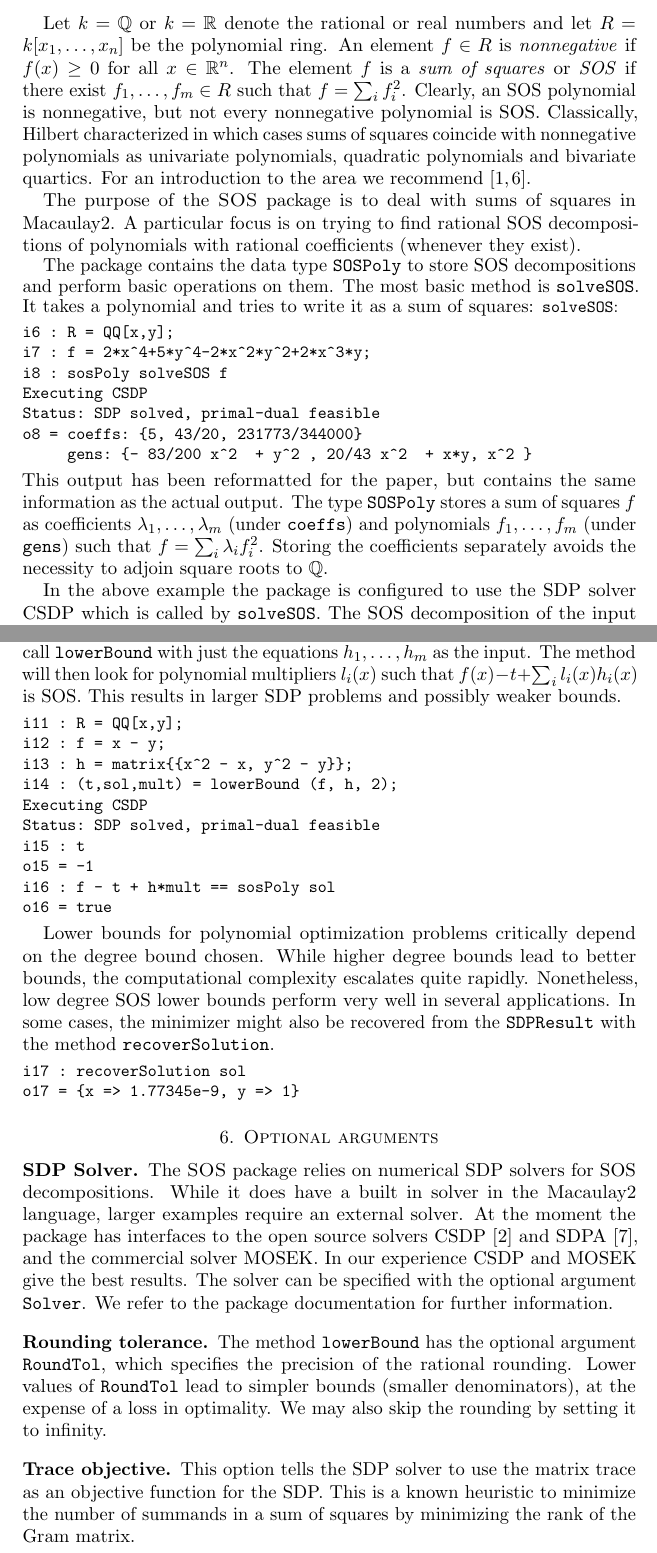
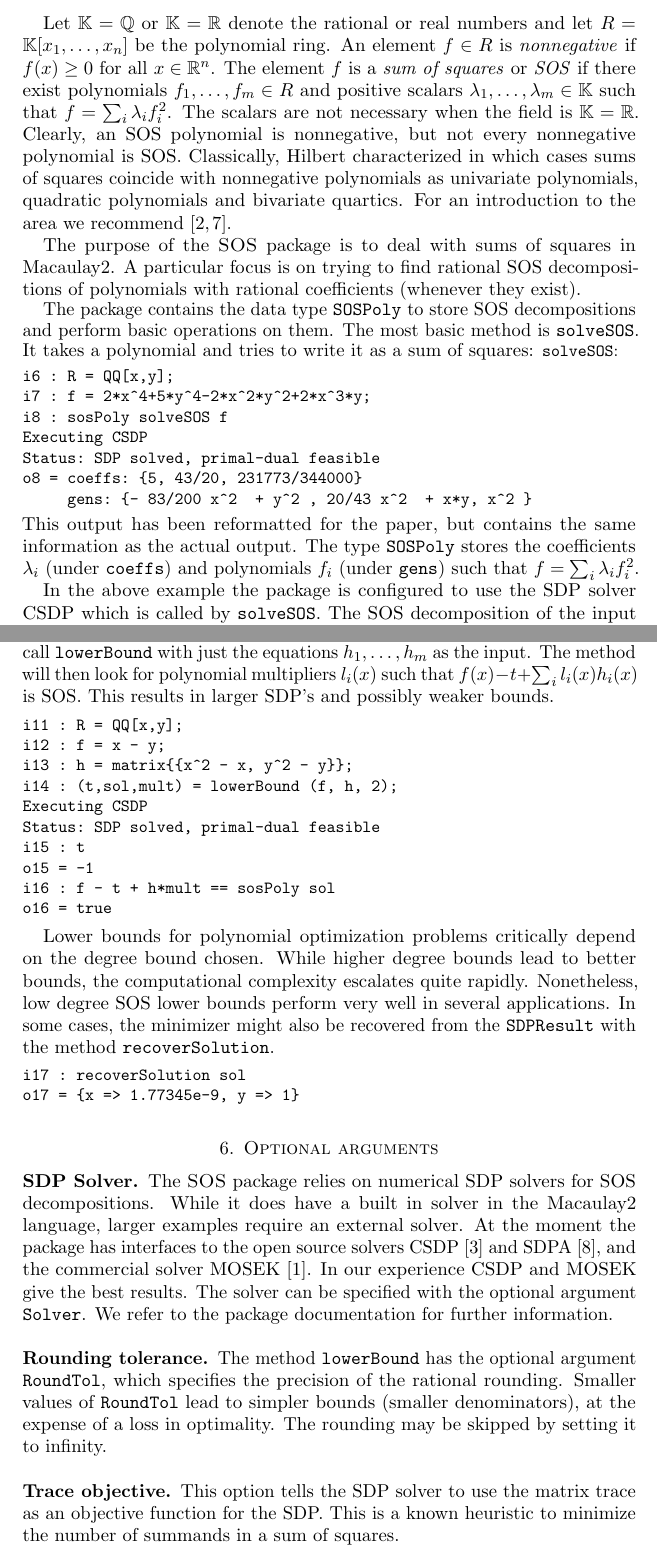
Before and after one commit to diegcif/SumsOfSquares.m2, a LaTeX paper (PDF/SOS.tex): two parts of pages 1 and 5 of 6, joined at a grey line, cut so that both start at the same text. Compiled offline with pdfLaTeX.

Commit message:
a few changes in PDF

```diff
--- a/PDF/SOS.tex
+++ b/PDF/SOS.tex
@@ -34,6 +34,7 @@
 
 \newcommand{\QQ}{\mathbb{Q}}
 \newcommand{\RR}{\mathbb{R}}
+\newcommand{\kk}{\mathbb{K}}
 
 \begin{document}
 
@@ -64,9 +65,10 @@
 \section{Introduction}
 \label{s:intro}
 
-Let $k = \QQ$ or $k = \RR$ denote the rational or real numbers and let $R = k[x_{1},\dots,x_{n}]$ be the polynomial ring.
+Let $\kk = \QQ$ or $\kk = \RR$ denote the rational or real numbers and let $R = \kk[x_{1},\dots,x_{n}]$ be the polynomial ring.
 An element $f\in R$ is \emph{nonnegative} if $f(x) \ge 0$ for all $x \in \RR^{n}$.
-The element $f$ is a \emph{sum of squares} or \emph{SOS} if there exist $f_{1},\dots,f_{m} \in R$ such that $f=\sum_{i}f_{i}^{2}$.
+The element $f$ is a \emph{sum of squares} or \emph{SOS} if there exist polynomials $f_{1},\dots,f_{m} \in R$ and positive scalars $\lambda_{1},\dots,\lambda_{m}\in \kk$ such that $f=\sum_{i}\lambda_i f_{i}^{2}$.
+The scalars are not necessary when the field is $\kk=\RR$.
 Clearly, an SOS polynomial is nonnegative, but not every nonnegative polynomial is SOS.
 Classically, Hilbert characterized in which cases sums of squares coincide with nonnegative polynomials as univariate polynomials, quadratic polynomials and bivariate quartics.
 For an introduction to the area we recommend~\cite{scheiderer2009positivity,blekherman2012semidefinite}.
@@ -89,9 +91,9 @@ o8 = coeffs: {5, 43/20, 231773/344000}
      gens: {- 83/200 x^2  + y^2 , 20/43 x^2  + x*y, x^2 }
 \end{verbatim}
 }
+\noindent
 This output has been reformatted for the paper, but contains the same information as the actual output.
-The type \verb|SOSPoly| stores a sum of squares $f$ as coefficients $\lambda_{1},\dots,\lambda_{m}$ (under \verb|coeffs|) and polynomials $f_{1},\dots,f_{m}$ (under \verb|gens|) such that $f = \sum_{i}\lambda_{i}f_{i}^{2}$.
-Storing the coefficients separately avoids the necessity to adjoin square roots to~$\QQ$.
+The type \verb|SOSPoly| stores the coefficients $\lambda_{i}$ (under \verb|coeffs|) and polynomials $f_{i}$ (under \verb|gens|) such that $f = \sum_{i}\lambda_{i}f_{i}^{2}$.
 
 In the above example the package is configured to use the SDP solver CSDP which is called by \verb|solveSOS|.
 The SOS decomposition of the input polynomial solves an SDP numerically and then rounds the result to obtain a rational SOS decomposition~\cite{peyrl2008computing}.
@@ -308,7 +289,7 @@ o10 = true
 Calling \verb|lowerBound| as above is the most practical approach, but it requires knowledge of a Gröbner basis, which is computed when constructing the quotient ring.
 If no Gröbner basis is available there is an alternative way to call \verb|lowerBound| with just the equations $h_1,\dots,h_m$ as the input.
 The method will then look for polynomial multipliers $l_i(x)$ such that $f(x) - t + \sum_i l_i(x)h_i(x)$ is SOS.
-This results in larger SDP problems and possibly weaker bounds.
+This results in larger SDP's and possibly weaker bounds.
 
 {\small
 \begin{verbatim}
@@ -343,19 +324,19 @@ o17 = {x => 1.77345e-9, y => 1}
 \subsection*{SDP Solver}
 The \SOS package relies on numerical SDP solvers for SOS decompositions.
 While it does have a built in solver in the \Mac language, larger examples require an external solver.
-At the moment the package has interfaces to the open source solvers CSDP~\cite{borchers1999csdp} and SDPA~\cite{yamashita2003implementation}, and the commercial solver MOSEK.
+At the moment the package has interfaces to the open source solvers CSDP~\cite{borchers1999csdp} and SDPA~\cite{yamashita2003implementation}, and the commercial solver MOSEK~\cite{mosek}.
 In our experience CSDP and MOSEK give the best results.
 The solver can be specified with the optional argument \verb|Solver|.
 We refer to the package documentation for further information.
 
 \subsection*{Rounding tolerance}
 The method \verb|lowerBound| has the optional argument \verb|RoundTol|, which specifies the precision of the rational rounding.
-Lower values of \verb|RoundTol| lead to simpler bounds (smaller denominators), at the expense of a loss in optimality.
-We may also skip the rounding by setting it to infinity.
+Smaller values of \verb|RoundTol| lead to simpler bounds (smaller denominators), at the expense of a loss in optimality.
+The rounding may be skipped by setting it to infinity.
 
 \subsection*{Trace objective}
 This option tells the SDP solver to use the matrix trace as an objective function for the SDP.
-This is a known heuristic to minimize the number of summands in a sum of squares by minimizing the rank of the Gram matrix.
+This is a known heuristic to minimize the number of summands in a sum of squares.
 
 
 \section*{Acknowledgment}
```
Also changed, not shown: PDF/sos.bib (+7 -0 lines), PDF/SOS.tex (45 more changed lines).
